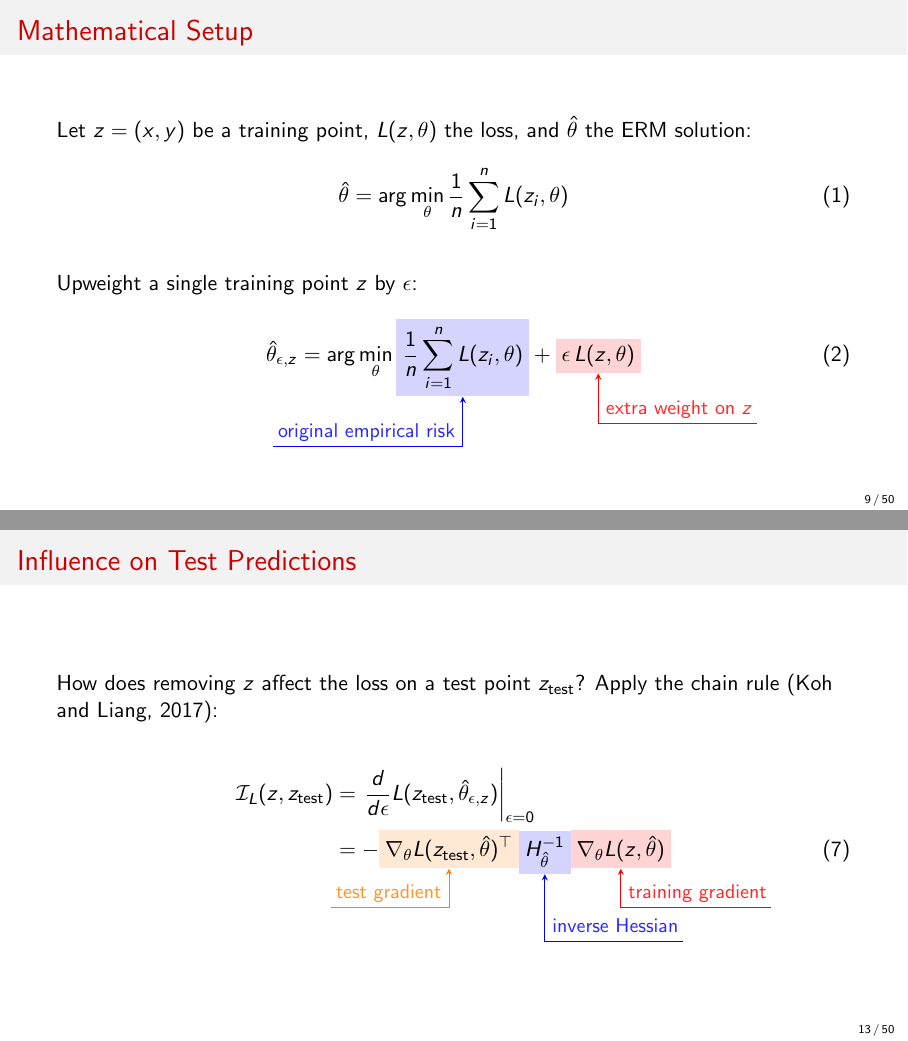
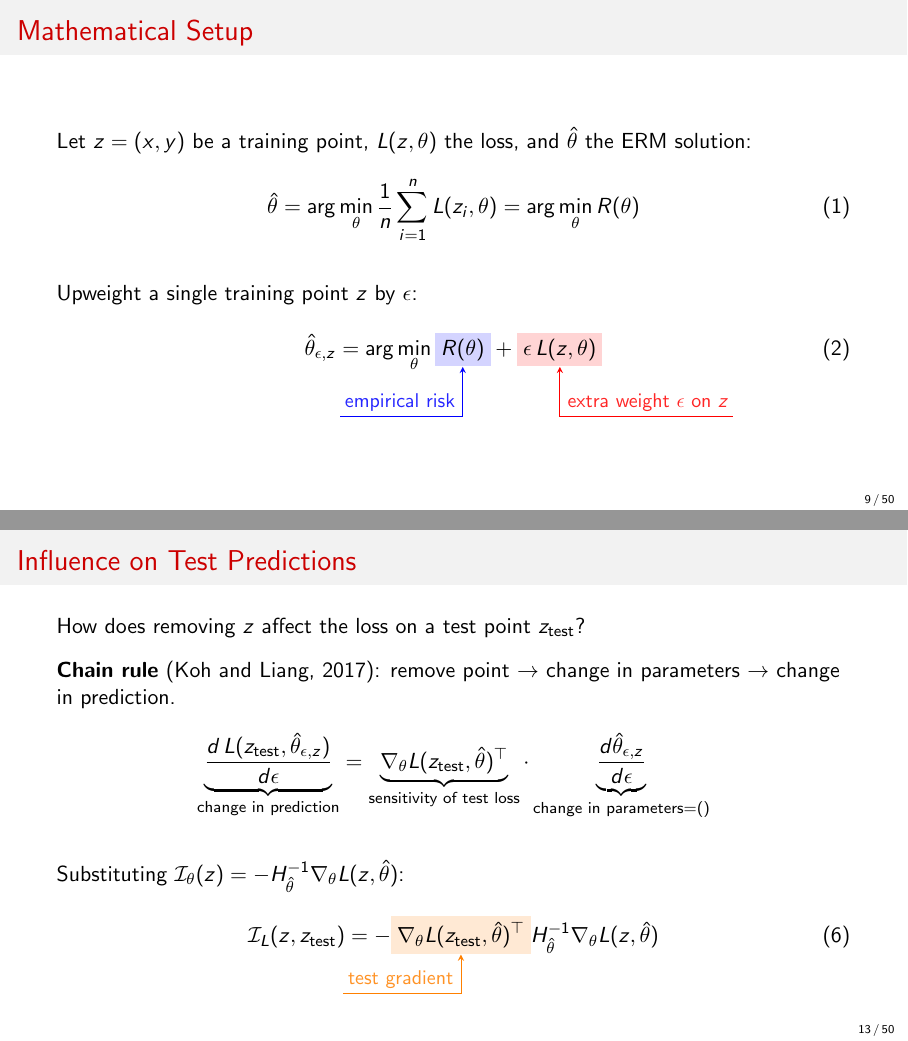
Before and after one commit to dongwookim-ml/ANU-Influence-Function, LaTeX slides (main.tex): pages 12 and 20 of 72 before the commit and pages 13 and 22 of 74 after it, joined at a grey line. Compiled offline with pdfLaTeX.

Commit message:
Streamline influence function derivation using R(θ) notation
- Introduce R(θ) shorthand for empirical risk to reduce visual clutter
  throughout the derivation slides
- Simplify stationarity and Taylor expansion steps using ∇R notation
- Restructure Slide 4b: show parameter change equation directly with
  annotated color-coded terms instead of defining I_θ(z) first
- Rewrite test prediction influence slide with explicit chain rule
  decomposition (sensitivity × parameter change) before substitution
- Fix LOO retraining slide: emphasize "Leave-One-Out" and shorten text
- Remove accidentally committed synctex temp file

```diff
--- a/main.tex
+++ b/main.tex
@@ -168,17 +169,19 @@
     Let $z = (x, y)$ be a training point, $L(z, \theta)$ the loss, and $\hat{\theta}$ the ERM solution:
 
     \begin{equation}
-        \hat{\theta} = \arg\min_{\theta} \frac{1}{n} \sum_{i=1}^{n} L(z_i, \theta)
+        \hat{\theta} = \arg\min_{\theta} \frac{1}{n} \sum_{i=1}^{n} L(z_i, \theta) = \arg\min_{\theta} R(\theta)
     \end{equation}
+
+    \pause
 
     \vspace{0.5cm}
     Upweight a single training point $z$ by $\epsilon$:
 
     \begin{equation}
-        \hat{\theta}_{\epsilon, z} = \arg\min_{\theta} \eqnmarkbox[blue]{erm}{\frac{1}{n} \sum_{i=1}^{n} L(z_i, \theta)} + \eqnmarkbox[red]{upw}{\epsilon \, L(z, \theta)}
+        \hat{\theta}_{\epsilon, z} = \arg\min_{\theta} \eqnmarkbox[blue]{erm}{R(\theta)} + \eqnmarkbox[red]{upw}{\epsilon \, L(z, \theta)}
     \end{equation}
-    \annotate[yshift=-1em]{below,left}{erm}{\small original empirical risk}
-    \annotate[yshift=-1em]{below,right}{upw}{\small extra weight on $z$}
+    \annotate[yshift=-1em]{below,left}{erm}{\small empirical risk}
+    \annotate[yshift=-1em]{below,right}{upw}{\small extra weight $\epsilon$ on $z$}
 
 \end{frame}
 
@@ -198,2 +201 @@
     \[
-        \nabla_\theta L(z_i, \hat{\theta}_{\epsilon,z}) \approx \nabla_\theta L(z_i, \hat{\theta}) + \nabla_\theta^2 L(z_i, \hat{\theta})(\hat{\theta}_{\epsilon,z} - \hat{\theta})
@@ -206,2 +209 @@
     \[
-        \underbrace{\frac{1}{n}\sum_{i=1}^{n} \nabla_\theta^2 L(z_i, \hat{\theta})}_{H_{\hat{\theta}}} (\hat{\theta}_{\epsilon,z} - \hat{\theta}) + \epsilon\,\nabla_\theta L(z, \hat{\theta}) = 0
@@ -239,15 +243,24 @@
 
 % Slide 5: Influence on Test Loss
 \begin{frame}{Influence on Test Predictions}
-    How does removing $z$ affect the loss on a test point $z_{\text{test}}$? Apply the chain rule \citep{koh2017understanding}:
+    How does removing $z$ affect the loss on a test point $z_{\text{test}}$?
 
-    \begin{align}
-        \mathcal{I}_{L}(z, z_{\text{test}}) &= \left. \frac{d}{d\epsilon} L(z_{\text{test}}, \hat{\theta}_{\epsilon, z}) \right|_{\epsilon=0} \nonumber \\
-        &= - \eqnmarkbox[orange]{testgrad}{\nabla_{\theta} L(z_{\text{test}}, \hat{\theta})^\top} \eqnmarkbox[blue]{invH2}{H_{\hat{\theta}}^{-1}} \eqnmarkbox[red]{traingrad}{\nabla_{\theta} L(z, \hat{\theta})}
-    \end{align}
+    \vspace{0.3cm}
+    \textbf{Chain rule} \citep{koh2017understanding}: remove point $\to$ change in parameters $\to$ change in prediction.
+    \[
+        \underbrace{\frac{d\, L(z_{\text{test}}, \hat{\theta}_{\epsilon,z})}{d\epsilon}}_{\text{change in prediction}}
+        = \underbrace{\nabla_\theta L(z_{\text{test}}, \hat{\theta})^\top}_{\text{sensitivity of test loss}}
+        \cdot
+        \underbrace{\frac{d\hat{\theta}_{\epsilon,z}}{d\epsilon}}_{\text{change in parameters} = ()}
+    \]
+
+    \pause
+    \vspace{0.3cm}
+    Substituting $\mathcal{I}_\theta(z) = -H_{\hat\theta}^{-1}\nabla_\theta L(z, \hat{\theta})$:
+    \begin{equation}
+        \mathcal{I}_{L}(z, z_{\text{test}}) = - \eqnmarkbox[orange]{testgrad}{\nabla_{\theta} L(z_{\text{test}}, \hat{\theta})^\top} H_{\hat{\theta}}^{-1} \nabla_{\theta} L(z, \hat{\theta})
+    \end{equation}
     \annotate[yshift=-0.5em]{below,left}{testgrad}{\small test gradient}
-    \annotate[yshift=-1.8em]{below}{invH2}{\small inverse Hessian}
-    \annotate[yshift=-0.5em]{below,right}{traingrad}{\small training gradient}
 \end{frame}
 
 \begin{frame}{Generalizing to Any Evaluation Function}
```
Also changed, not shown: main.tex (28 more changed lines), 1 other file.
